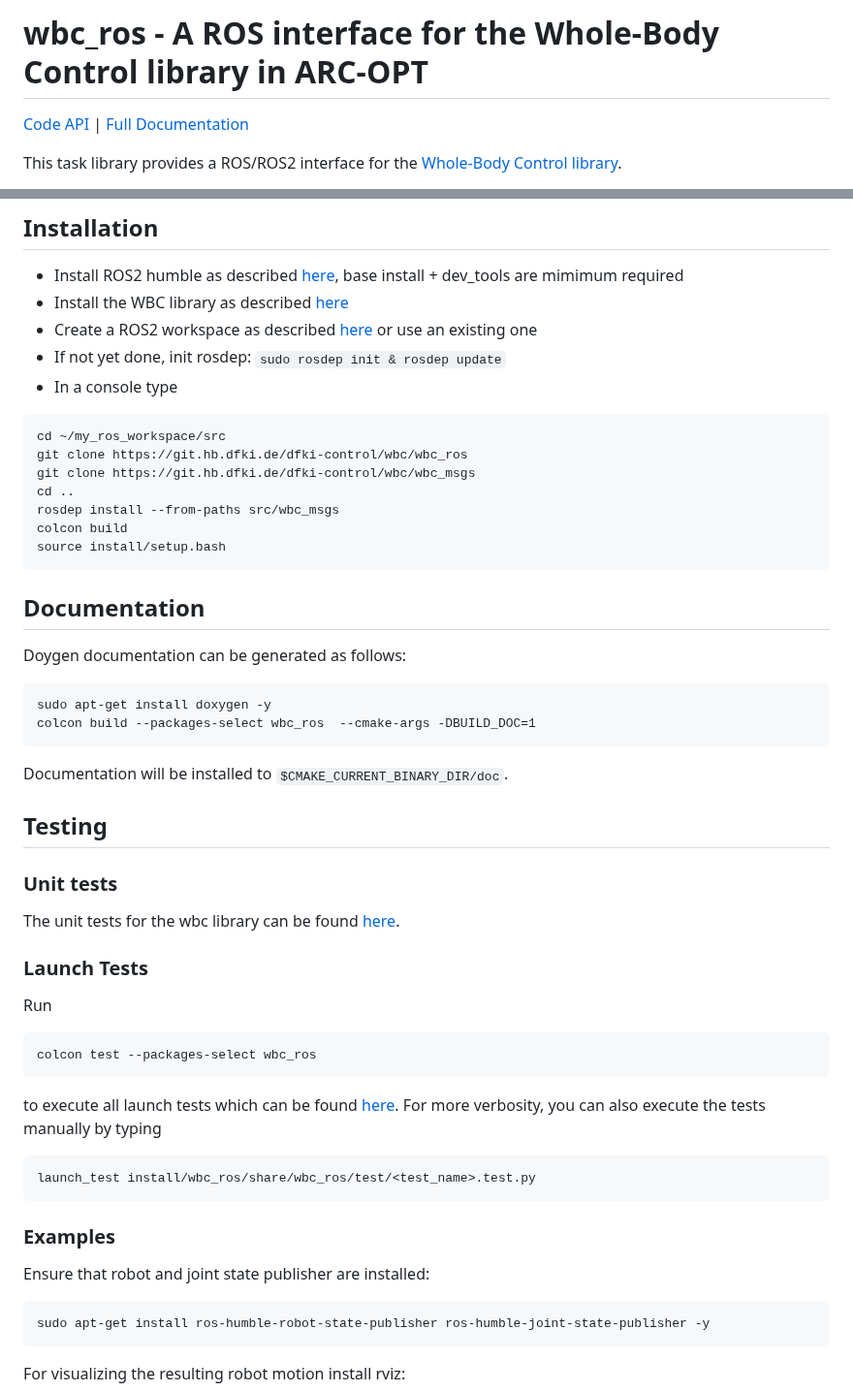
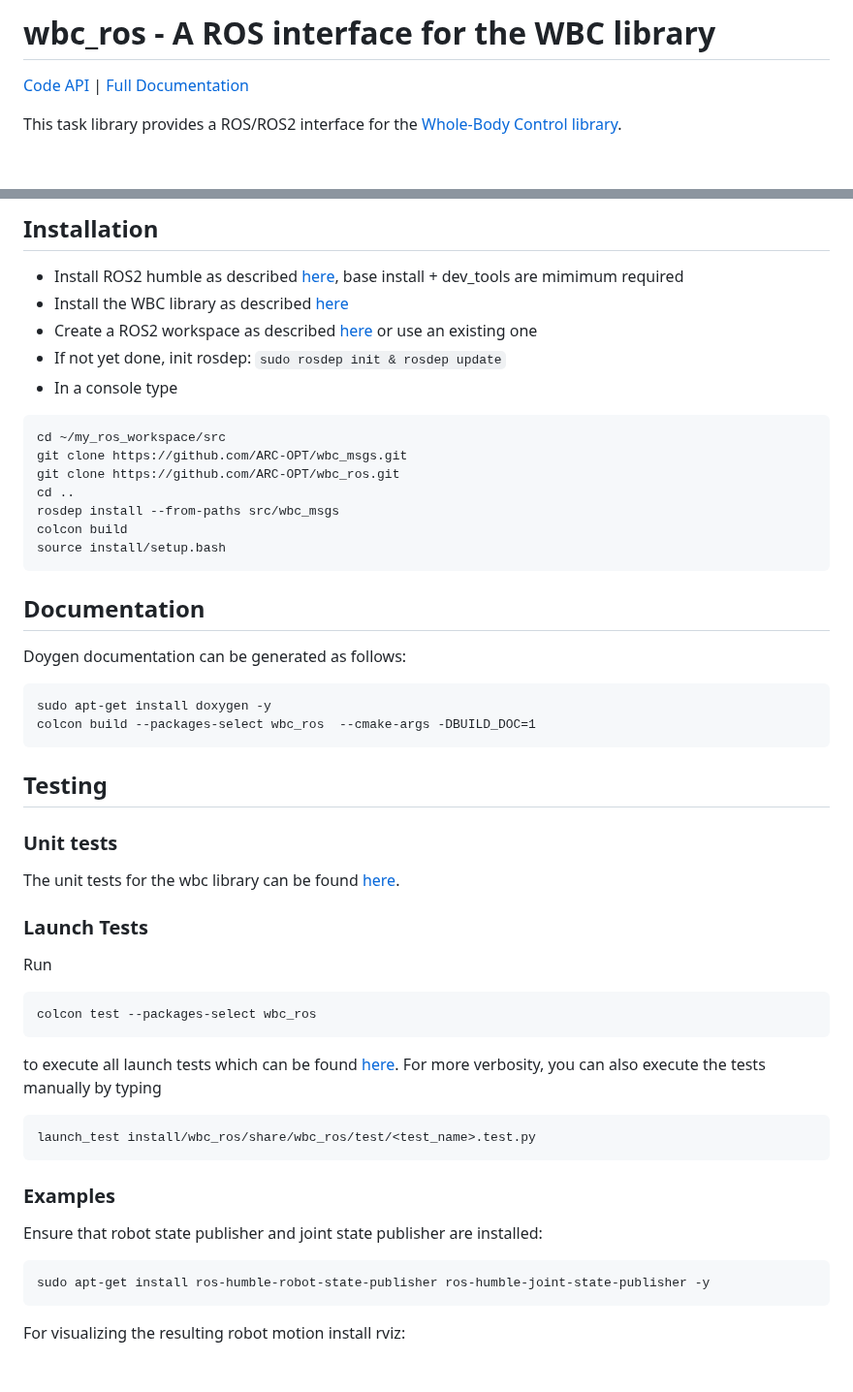
Before and after one commit to ARC-OPT/wbc_ros, a Markdown page: README.md, 2 parts joined by grey strips. Shown at 97% size. Drawn GitHub-style; blank space fills up the shorter version.

````diff
--- a/README.md
+++ b/README.md
@@ -1,4 +1,4 @@
-# wbc_ros - A ROS interface for the Whole-Body Control library in ARC-OPT
+# wbc_ros - A ROS interface for the WBC library
 
 [Code API](TODO)  | [Full Documentation](https://arc-opt.github.io/Documentation/)
 
@@ -27,8 +27,8 @@ wbc_ros requires a bare-bones ROS2 installation (humble is the only tested distr
 * In a console type
  ```
  cd ~/my_ros_workspace/src
- git clone https://git.hb.dfki.de/dfki-control/wbc/wbc_ros
- git clone https://git.hb.dfki.de/dfki-control/wbc/wbc_msgs
+ git clone https://github.com/ARC-OPT/wbc_msgs.git
+ git clone https://github.com/ARC-OPT/wbc_ros.git
  cd ..
  rosdep install --from-paths src/wbc_msgs
  colcon build
@@ -42,7 +42,6 @@ Doygen documentation can be generated as follows:
 sudo apt-get install doxygen -y
 colcon build --packages-select wbc_ros  --cmake-args -DBUILD_DOC=1
 ```
-Documentation will be installed to ```$CMAKE_CURRENT_BINARY_DIR/doc```.
 
 ## Testing
 
@@ -63,7 +62,7 @@ launch_test install/wbc_ros/share/wbc_ros/test/<test_name>.test.py
 
 ### Examples
 
-Ensure that robot and joint state publisher are installed:
+Ensure that robot state publisher and joint state publisher are installed:
 ```
 sudo apt-get install ros-humble-robot-state-publisher ros-humble-joint-state-publisher -y
 ```
````
Also changed, not shown: other parts of README.md (+3 -3 lines).
